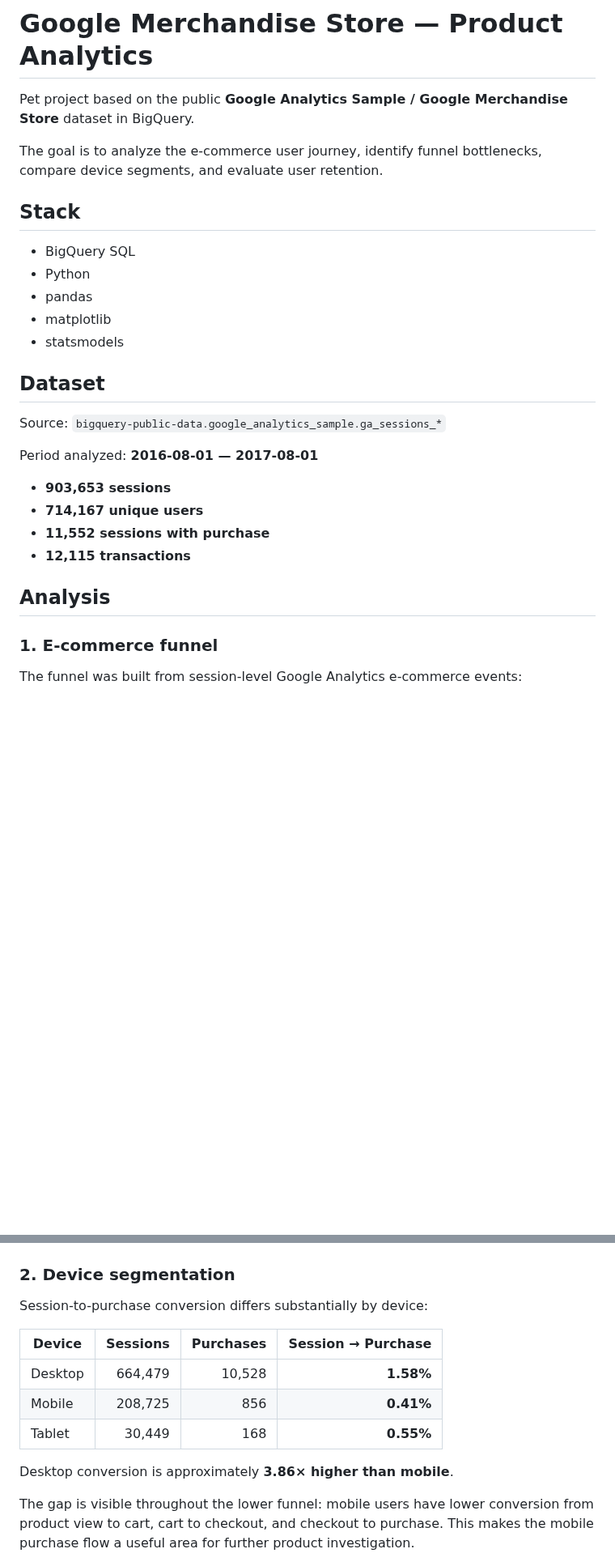
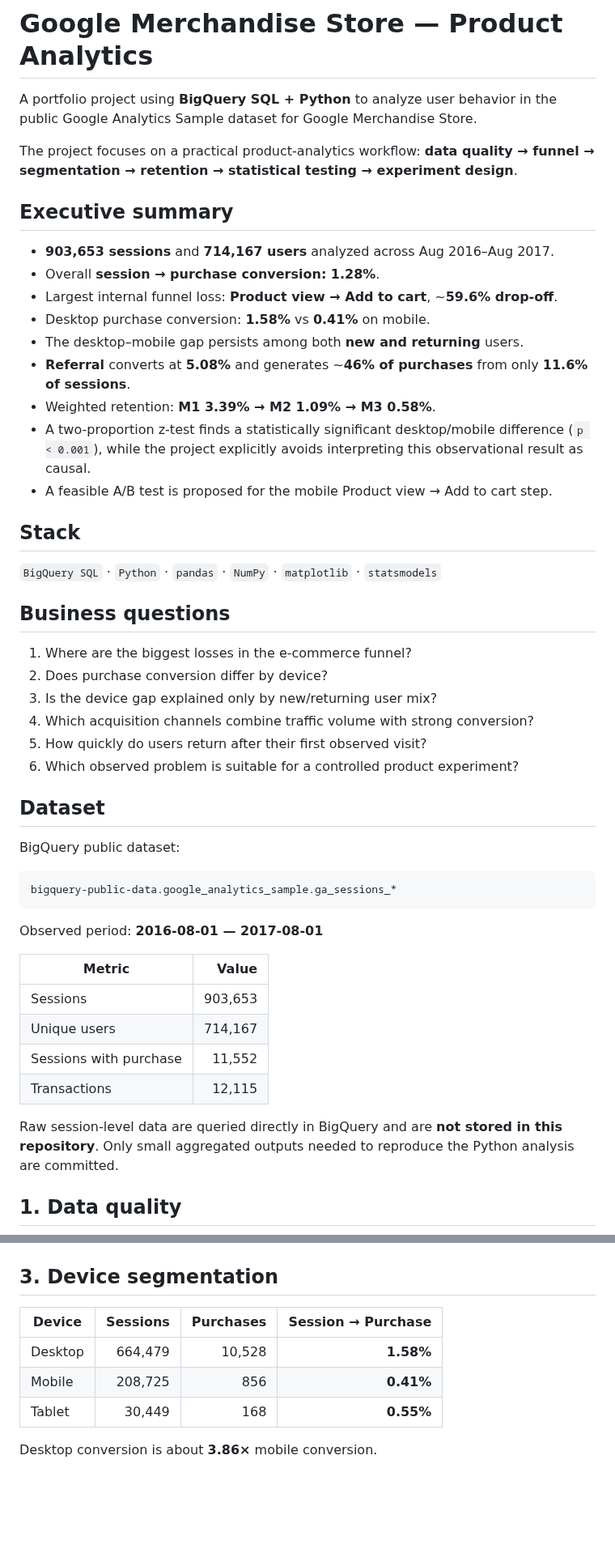
Before and after one commit to zarshikovsasa2005-code/google-merchandise-product-analytics, a Markdown page: README.md, 2 parts joined by grey strips. Shown at 81% size. Rendered like a GitHub page; blank space fills up the shorter version.

````diff
--- a/README.md
+++ b/README.md
@@ -1,31 +1,52 @@
 # Google Merchandise Store — Product Analytics
 
-Pet project based on the public **Google Analytics Sample / Google Merchandise Store** dataset in BigQuery.
+A portfolio project using **BigQuery SQL + Python** to analyze user behavior in the public Google Analytics Sample dataset for Google Merchandise Store.
 
-The goal is to analyze the e-commerce user journey, identify funnel bottlenecks, compare device segments, and evaluate user retention.
+The project focuses on a practical product-analytics workflow: **data quality → funnel → segmentation → retention → statistical testing → experiment design**.
+
+## Executive summary
+
+- **903,653 sessions** and **714,167 users** analyzed across Aug 2016–Aug 2017.
+- Overall **session → purchase conversion: 1.28%**.
+- Largest internal funnel loss: **Product view → Add to cart**, ~**59.6% drop-off**.
+- Desktop purchase conversion: **1.58%** vs **0.41%** on mobile.
+- The desktop–mobile gap persists among both **new and returning** users.
+- **Referral** converts at **5.08%** and generates ~**46% of purchases** from only **11.6% of sessions**.
+- Weighted retention: **M1 3.39% → M2 1.09% → M3 0.58%**.
+- A two-proportion z-test finds a statistically significant desktop/mobile difference (`p < 0.001`), while the project explicitly avoids interpreting this observational result as causal.
+- A feasible A/B test is proposed for the mobile Product view → Add to cart step.
 
 ## Stack
 
-- BigQuery SQL
-- Python
-- pandas
-- matplotlib
-- statsmodels
+`BigQuery SQL` · `Python` · `pandas` · `NumPy` · `matplotlib` · `statsmodels`
+
+## Business questions
+
+1. Where are the biggest losses in the e-commerce funnel?
+2. Does purchase conversion differ by device?
+3. Is the device gap explained only by new/returning user mix?
+4. Which acquisition channels combine traffic volume with strong conversion?
+5. How quickly do users return after their first observed visit?
+6. Which observed problem is suitable for a controlled product experiment?
 
 ## Dataset
 
-Source: `bigquery-public-data.google_analytics_sample.ga_sessions_*`
+BigQuery public dataset:
 
-Period analyzed: **2016-08-01 — 2017-08-01**
+```text
+bigquery-public-data.google_analytics_sample.ga_sessions_*
+```
 
-- **903,653 sessions**
-- **714,167 unique users**
-- **11,552 sessions with purchase**
-- **12,115 transactions**
+Observed period: **2016-08-01 — 2017-08-01**
 
-## Analysis
+| Metric | Value |
+|---|---:|
+| Sessions | 903,653 |
+| Unique users | 714,167 |
+| Sessions with purchase | 11,552 |
+| Transactions | 12,115 |
 
-### 1. E-commerce funnel
+Raw session-level data are queried directly in BigQuery and are **not stored in this repository**. Only small aggregated outputs needed to reproduce the Python analysis are committed.
 
-The funnel was built from session-level Google Analytics e-commerce events:
+## 1. Data quality
 
@@ -43,9 +79,7 @@ The largest drop within the product funnel occurs between **Product view → Add
 
 ![Funnel](images/funnel.png)
 
-### 2. Device segmentation
-
-Session-to-purchase conversion differs substantially by device:
+## 3. Device segmentation
 
 | Device | Sessions | Purchases | Session → Purchase |
 |---|---:|---:|---:|
@@ -53,9 +87,7 @@ Session-to-purchase conversion differs substantially by device:
 | Mobile | 208,725 | 856 | **0.41%** |
 | Tablet | 30,449 | 168 | **0.55%** |
 
-Desktop conversion is approximately **3.86× higher than mobile**.
-
-The gap is visible throughout the lower funnel: mobile users have lower conversion from product view to cart, cart to checkout, and checkout to purchase. This makes the mobile purchase flow a useful area for further product investigation.
+Desktop conversion is about **3.86×** mobile conversion.
 
 ![Device conversion](images/device_conversion.png)
 
````
Also changed, not shown: other parts of README.md (+111 -37 lines), docs/experiment_design.md (added, +77 -0 lines), images/channel_efficiency.png (added), images/user_type_device_conversion.png (added), 9 other files.
